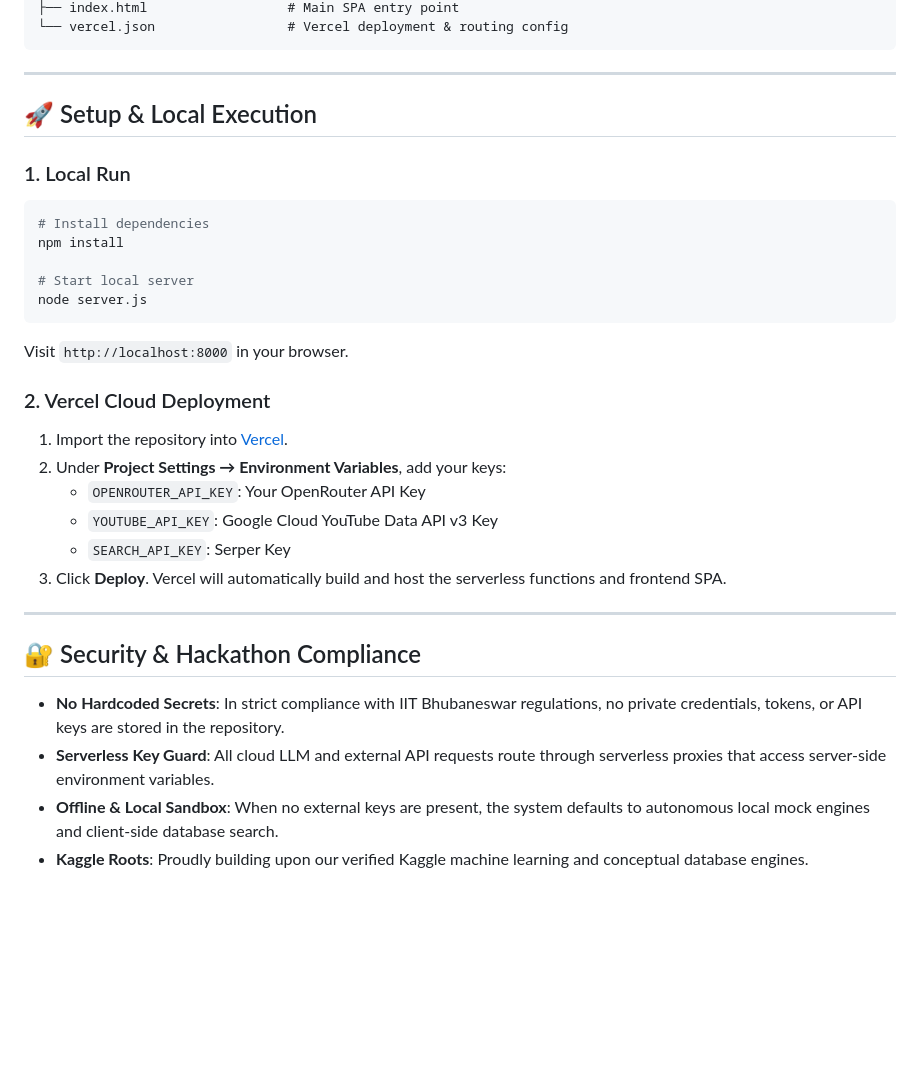
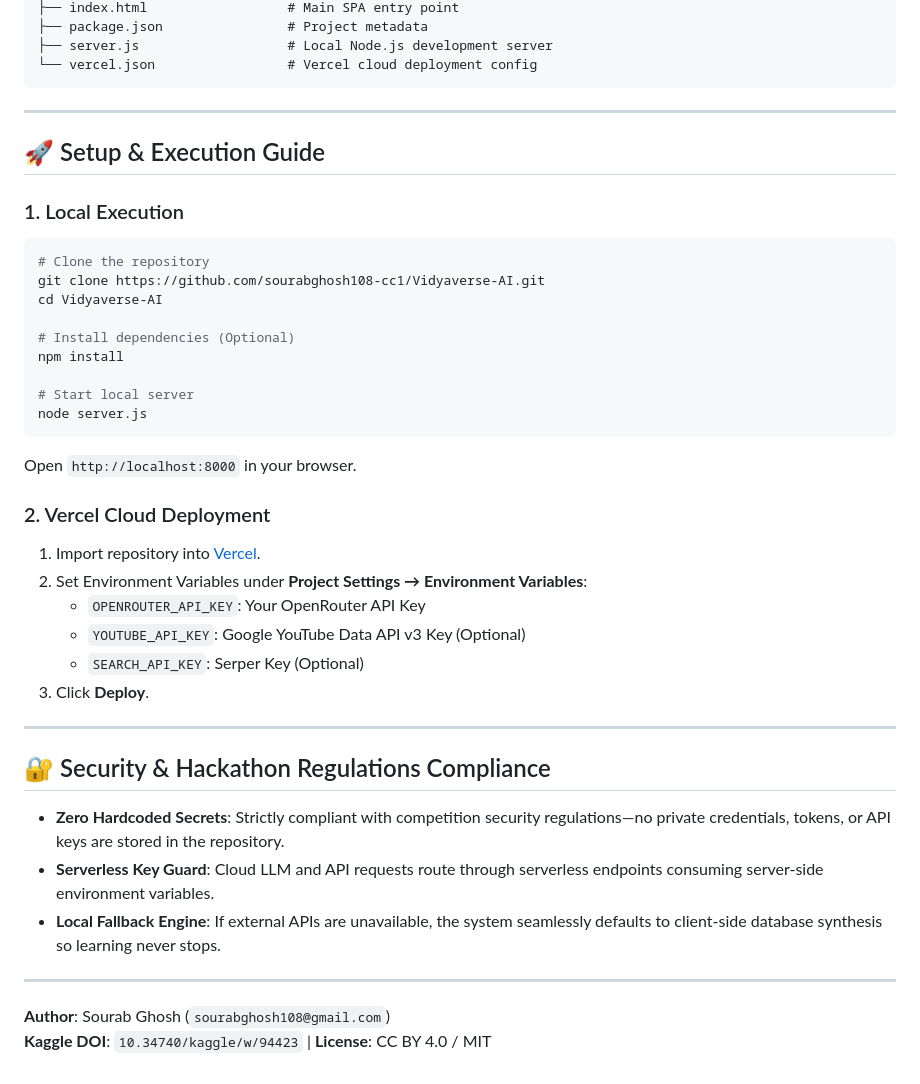
Before and after one commit to sourabghosh108-cc1/Vidyaverse-AI, a Markdown page: README.md, the part around one of its changes. GitHub-like rendering; blank space fills up the shorter version.

````diff
--- a/README.md
+++ b/README.md
@@ -119,34 +150,43 @@ app/
 ├── index.html                  # Main SPA entry point
-└── vercel.json                 # Vercel deployment & routing config
+├── package.json                # Project metadata
+├── server.js                   # Local Node.js development server
+└── vercel.json                 # Vercel cloud deployment config
 ```
 
 ---
 
-## 🚀 Setup & Local Execution
+## 🚀 Setup & Execution Guide
 
-### 1. Local Run
+### 1. Local Execution
 ```bash
-# Install dependencies
+# Clone the repository
+git clone https://github.com/sourabghosh108-cc1/Vidyaverse-AI.git
+cd Vidyaverse-AI
+
+# Install dependencies (Optional)
 npm install
 
 # Start local server
 node server.js
 ```
-Visit `http://localhost:8000` in your browser.
+Open `http://localhost:8000` in your browser.
 
 ### 2. Vercel Cloud Deployment
-1. Import the repository into [Vercel](https://vercel.com).
-2. Under **Project Settings → Environment Variables**, add your keys:
+1. Import repository into [Vercel](https://vercel.com).
+2. Set Environment Variables under **Project Settings → Environment Variables**:
    - `OPENROUTER_API_KEY`: Your OpenRouter API Key
-   - `YOUTUBE_API_KEY`: Google Cloud YouTube Data API v3 Key
-   - `SEARCH_API_KEY`: Serper Key
-3. Click **Deploy**. Vercel will automatically build and host the serverless functions and frontend SPA.
+   - `YOUTUBE_API_KEY`: Google YouTube Data API v3 Key (Optional)
+   - `SEARCH_API_KEY`: Serper Key (Optional)
+3. Click **Deploy**.
 
 ---
 
-## 🔐 Security & Hackathon Compliance
+## 🔐 Security & Hackathon Regulations Compliance
 
-- **No Hardcoded Secrets**: In strict compliance with IIT Bhubaneswar regulations, no private credentials, tokens, or API keys are stored in the repository.
-- **Serverless Key Guard**: All cloud LLM and external API requests route through serverless proxies that access server-side environment variables.
-- **Offline & Local Sandbox**: When no external keys are present, the system defaults to autonomous local mock engines and client-side database search.
-- **Kaggle Roots**: Proudly building upon our verified Kaggle machine learning and conceptual database engines.
+- **Zero Hardcoded Secrets**: Strictly compliant with competition security regulations—no private credentials, tokens, or API keys are stored in the repository.
+- **Serverless Key Guard**: Cloud LLM and API requests route through serverless endpoints consuming server-side environment variables.
+- **Local Fallback Engine**: If external APIs are unavailable, the system seamlessly defaults to client-side database synthesis so learning never stops.
+
+---
+**Author**: Sourab Ghosh (`sourabghosh108@gmail.com`)
+**Kaggle DOI**: `10.34740/kaggle/w/94423` | **License**: CC BY 4.0 / MIT
````
Also changed, not shown: other parts of README.md (+105 -74 lines).
